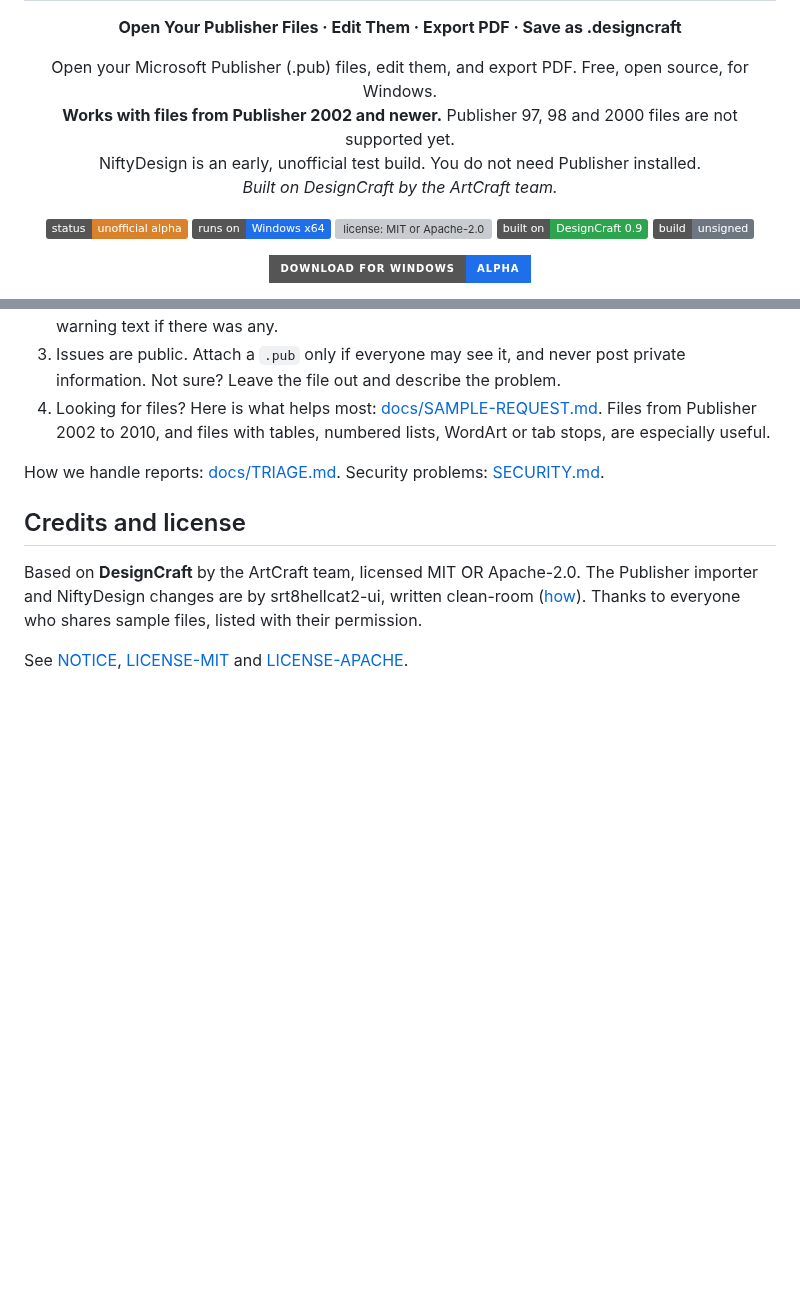
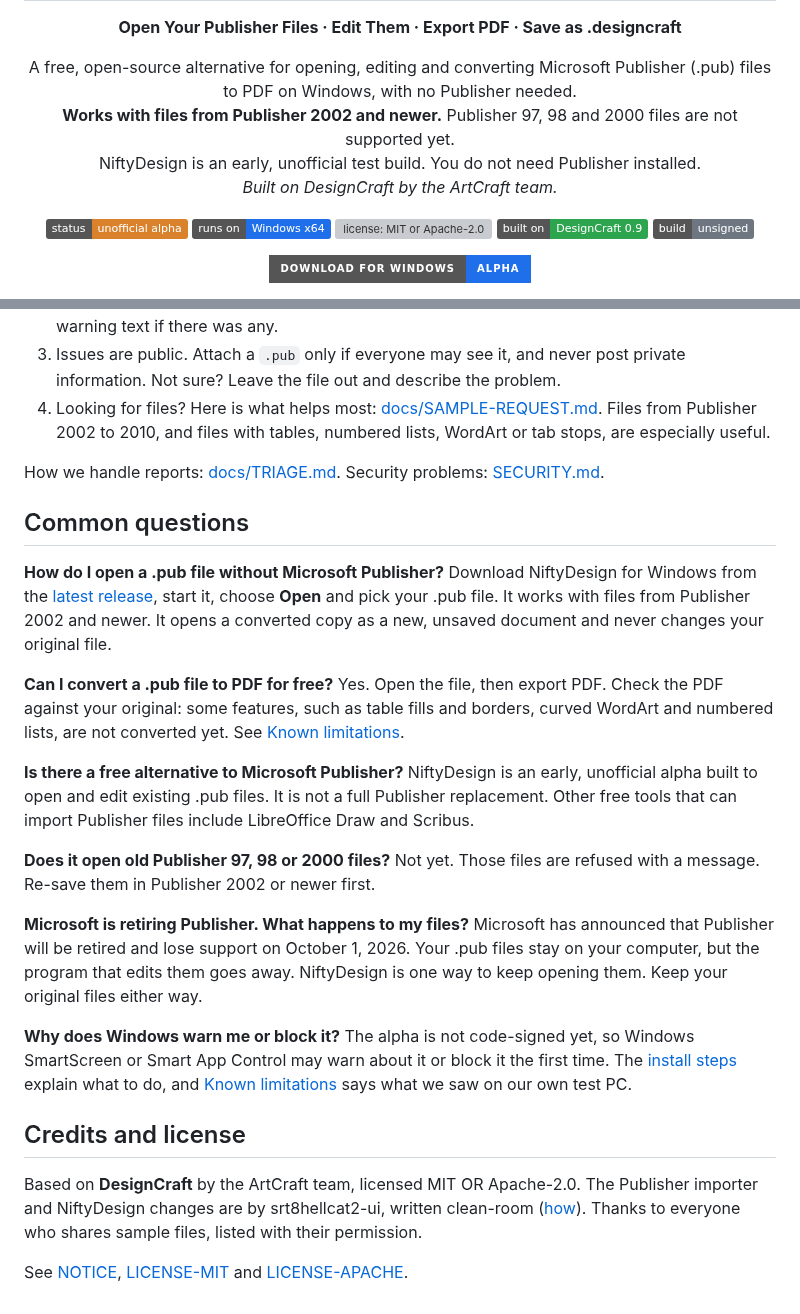
Before and after one commit to srt8hellcat2-ui/niftydesign, a Markdown page: README.md, 2 parts joined by grey strips. Rendered like a GitHub page; badges without logos; blank space fills up the shorter version; grey boxes are pictures that could not be loaded.

Commit message:
Docs: clearer opening line and a common-questions section

```diff
--- a/README.md
+++ b/README.md
@@ -3,7 +3,7 @@
 
 <p align="center"><b>Open Your Publisher Files · Edit Them · Export PDF · Save as .designcraft</b></p>
 
-<p align="center">Open your Microsoft Publisher (.pub) files, edit them, and export PDF. Free, open source, for Windows.<br><b>Works with files from Publisher 2002 and newer.</b> Publisher 97, 98 and 2000 files are not supported yet.<br>NiftyDesign is an early, unofficial test build. You do not need Publisher installed.<br><i>Built on DesignCraft by the ArtCraft team.</i></p>
+<p align="center">A free, open-source alternative for opening, editing and converting Microsoft Publisher (.pub) files to PDF on Windows, with no Publisher needed.<br><b>Works with files from Publisher 2002 and newer.</b> Publisher 97, 98 and 2000 files are not supported yet.<br>NiftyDesign is an early, unofficial test build. You do not need Publisher installed.<br><i>Built on DesignCraft by the ArtCraft team.</i></p>
 
 <p align="center">
   <img alt="status: unofficial alpha" src="https://img.shields.io/badge/status-unofficial%20alpha-d9822b">
@@ -99,6 +99,26 @@ You are among the first to run this. Whatever you find, good or bad, helps.
 
 How we handle reports: [docs/TRIAGE.md](docs/TRIAGE.md). Security problems: [SECURITY.md](SECURITY.md).
 
+## Common questions
+
+**How do I open a .pub file without Microsoft Publisher?**
+Download NiftyDesign for Windows from the [latest release](https://github.com/srt8hellcat2-ui/niftydesign/releases), start it, choose **Open** and pick your .pub file. It works with files from Publisher 2002 and newer. It opens a converted copy as a new, unsaved document and never changes your original file.
+
+**Can I convert a .pub file to PDF for free?**
+Yes. Open the file, then export PDF. Check the PDF against your original: some features, such as table fills and borders, curved WordArt and numbered lists, are not converted yet. See [Known limitations](docs/KNOWN-LIMITATIONS.md).
+
+**Is there a free alternative to Microsoft Publisher?**
+NiftyDesign is an early, unofficial alpha built to open and edit existing .pub files. It is not a full Publisher replacement. Other free tools that can import Publisher files include LibreOffice Draw and Scribus.
+
+**Does it open old Publisher 97, 98 or 2000 files?**
+Not yet. Those files are refused with a message. Re-save them in Publisher 2002 or newer first.
+
+**Microsoft is retiring Publisher. What happens to my files?**
+Microsoft has announced that Publisher will be retired and lose support on October 1, 2026. Your .pub files stay on your computer, but the program that edits them goes away. NiftyDesign is one way to keep opening them. Keep your original files either way.
+
+**Why does Windows warn me or block it?**
+The alpha is not code-signed yet, so Windows SmartScreen or Smart App Control may warn about it or block it the first time. The [install steps](#install) explain what to do, and [Known limitations](docs/KNOWN-LIMITATIONS.md) says what we saw on our own test PC.
+
 ## Credits and license
 
 Based on **DesignCraft** by the ArtCraft team, licensed MIT OR Apache-2.0. The Publisher importer and NiftyDesign changes are by srt8hellcat2-ui, written clean-room ([how](docs/CLEANROOM.md)). Thanks to everyone who shares sample files, listed with their permission.
```
